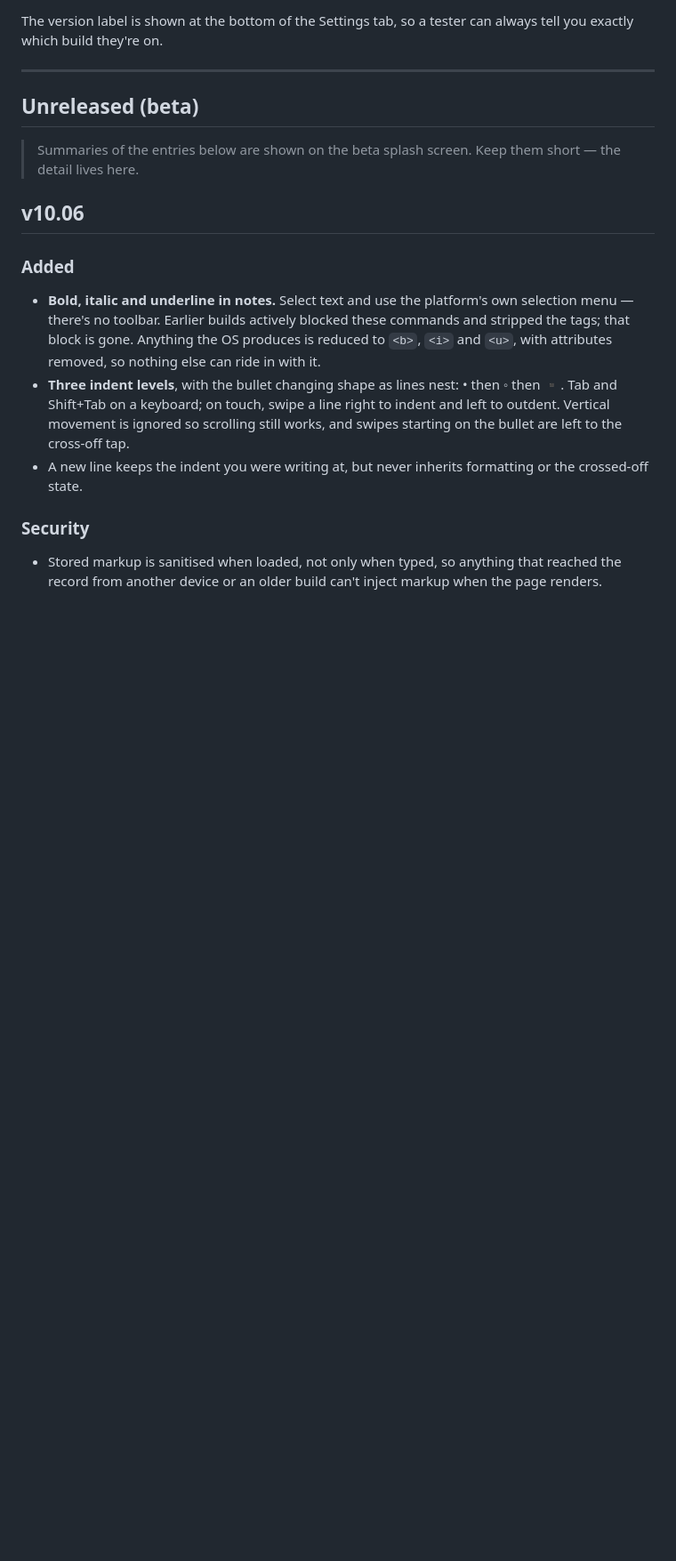
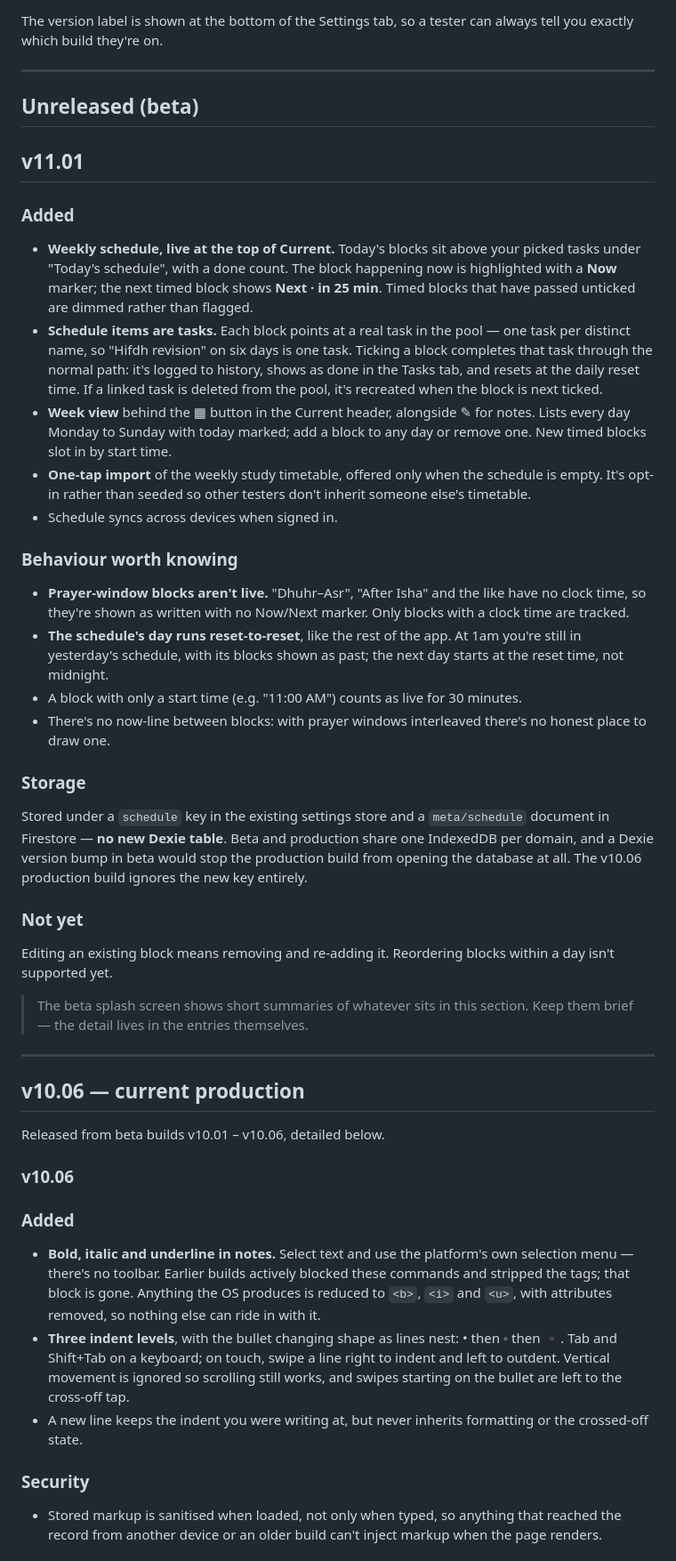
Before and after one commit to Saadmaghani/Task-Manager, a Markdown page: CHANGELOG.md, the part around one of its changes. Shown at 89% size. GitHub-like rendering; blank space fills up the shorter version.

Commit message:
beta at 11.01

```diff
--- a/CHANGELOG.md
+++ b/CHANGELOG.md
@@ -12,10 +12,73 @@ always tell you exactly which build they're on.
 
 ## Unreleased (beta)
 
-> Summaries of the entries below are shown on the beta splash screen. Keep them
-> short — the detail lives here.
+## v11.01
 
-## v10.06
+### Added
+- **Weekly schedule, live at the top of Current.** Today's blocks sit above your
+  picked tasks under "Today's schedule", with a done count. The block happening
+  now is highlighted with a **Now** marker; the next timed block shows
+  **Next · in 25 min**. Timed blocks that have passed unticked are dimmed rather
+  than flagged.
+- **Schedule items are tasks.** Each block points at a real task in the pool —
+  one task per distinct name, so "Hifdh revision" on six days is one task.
+  Ticking a block completes that task through the normal path: it's logged to
+  history, shows as done in the Tasks tab, and resets at the daily reset time. If
+  a linked task is deleted from the pool, it's recreated when the block is next
+  ticked.
+- **Week view** behind the ▦ button in the Current header, alongside ✎ for notes.
+  Lists every day Monday to Sunday with today marked; add a block to any day or
+  remove one. New timed blocks slot in by start time.
+- **One-tap import** of the weekly study timetable, offered only when the
+  schedule is empty. It's opt-in rather than seeded so other testers don't
+  inherit someone else's timetable.
+- Schedule syncs across devices when signed in.
+
+### Behaviour worth knowing
+- **Prayer-window blocks aren't live.** "Dhuhr–Asr", "After Isha" and the like
+  have no clock time, so they're shown as written with no Now/Next marker. Only
+  blocks with a clock time are tracked.
+- **The schedule's day runs reset-to-reset**, like the rest of the app. At 1am
+  you're still in yesterday's schedule, with its blocks shown as past; the next
+  day starts at the reset time, not midnight.
+- A block with only a start time (e.g. "11:00 AM") counts as live for 30
+  minutes.
+- There's no now-line between blocks: with prayer windows interleaved there's no
+  honest place to draw one.
+
+### Storage
+Stored under a `schedule` key in the existing settings store and a
+`meta/schedule` document in Firestore — **no new Dexie table**. Beta and
+production share one IndexedDB per domain, and a Dexie version bump in beta would
+stop the production build from opening the database at all. The v10.06
+production build ignores the new key entirely.
+
+### Not yet
+Editing an existing block means removing and re-adding it. Reordering blocks
+within a day isn't supported yet.
+
+> The beta splash screen shows short summaries of whatever sits in this
+> section. Keep them brief — the detail lives in the entries themselves.
+
+<!--
+Template for the next beta change:
+
+## v11.01
+### Added
+-
+### Changed
+-
+### Fixed
+-
+-->
+
+---
+
+## v10.06 — current production
+
+Released from beta builds v10.01 – v10.06, detailed below.
+
+### v10.06
 
 ### Added
 - **Bold, italic and underline in notes.** Select text and use the platform's
```
Also changed, not shown: other parts of CHANGELOG.md (+6 -18 lines).
